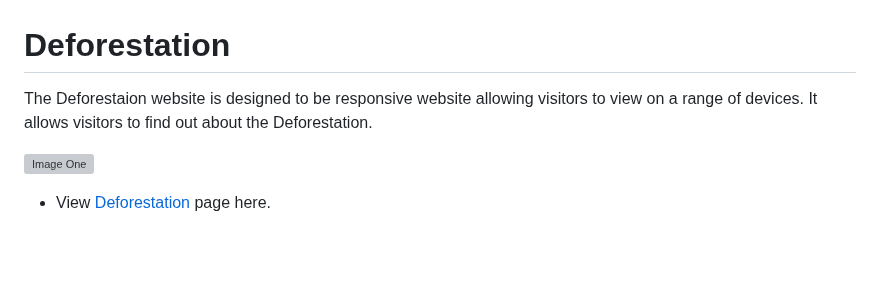
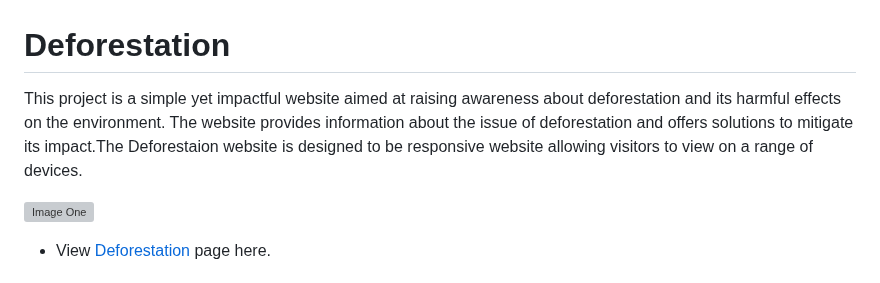
Before and after one commit to Srz97/deforestation, a Markdown page: README.md, the part around the change. GitHub-like rendering; blank space fills up the shorter version; grey boxes are pictures that could not be loaded.

```diff
--- a/README.md
+++ b/README.md
@@ -1,6 +1,5 @@
 # Deforestation
-
-The Deforestaion website is designed to be responsive website allowing visitors to view on a range of devices. It allows visitors to find out about the Deforestation.
+This project is a simple yet impactful website aimed at raising awareness about deforestation and its harmful effects on the environment. The website provides information about the issue of deforestation and offers solutions to mitigate its impact.The Deforestaion website is designed to be responsive website allowing visitors to view on a range of devices.
 
 ![Image One](assets/images/image-one.png)
 
```
